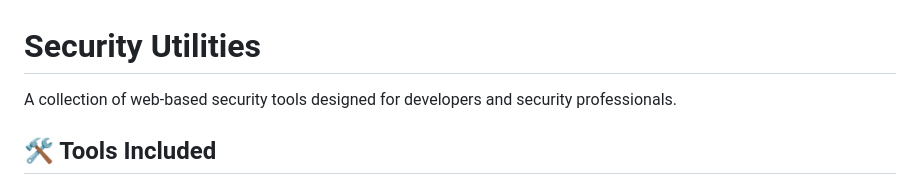
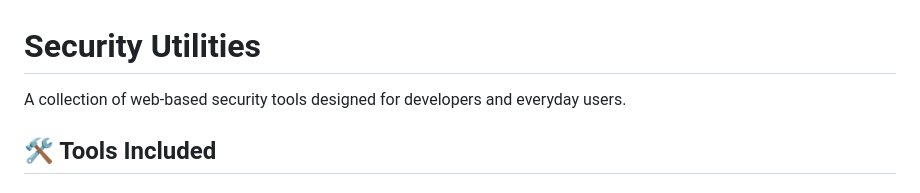
Before and after one commit to compilable/Security_Utils, a Markdown page: README.md, the part around the change. Rendered like a GitHub page.

```diff
--- a/README.md
+++ b/README.md
@@ -1,6 +1,6 @@
 # Security Utilities
 
-A collection of web-based security tools designed for developers and security professionals.
+A collection of web-based security tools designed for developers and everyday users.
 
 ## 🛠️ Tools Included
 
```
